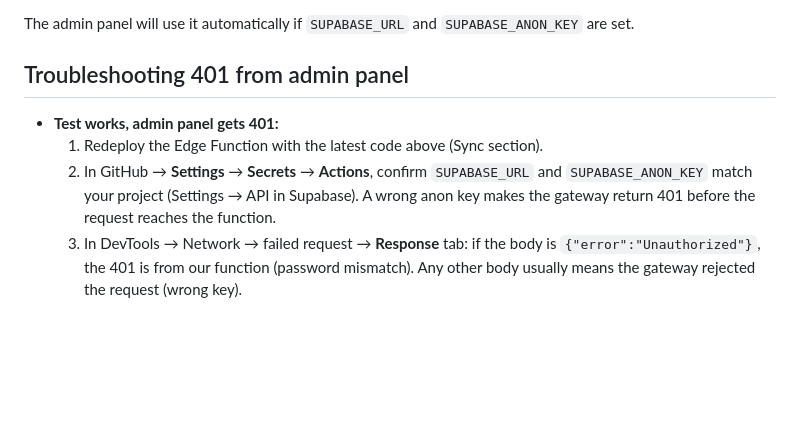
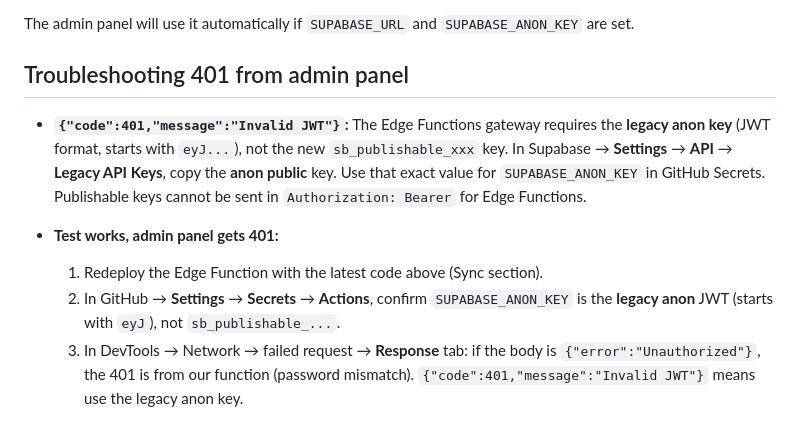
Before and after one commit to jgnov/rorgny-advocacy, a Markdown page: SUPABASE_DASHBOARD_DEPLOY.md, the part around the change. Rendered like a GitHub page; blank space fills up the shorter version.

Commit message:
Docs: Edge Functions require legacy anon key, not sb_publishable
Made-with: Cursor

```diff
--- a/SUPABASE_DASHBOARD_DEPLOY.md
+++ b/SUPABASE_DASHBOARD_DEPLOY.md
@@ -113,7 +113,9 @@ The admin panel will use it automatically if `SUPABASE_URL` and `SUPABASE_ANON_K
 
 ## Troubleshooting 401 from admin panel
 
+- **`{"code":401,"message":"Invalid JWT"}`:** The Edge Functions gateway requires the **legacy anon key** (JWT format, starts with `eyJ...`), not the new `sb_publishable_xxx` key. In Supabase → **Settings** → **API** → **Legacy API Keys**, copy the **anon public** key. Use that exact value for `SUPABASE_ANON_KEY` in GitHub Secrets. Publishable keys cannot be sent in `Authorization: Bearer` for Edge Functions.
+
 - **Test works, admin panel gets 401:**
   1. Redeploy the Edge Function with the latest code above (Sync section).
-  2. In GitHub → **Settings** → **Secrets** → **Actions**, confirm `SUPABASE_URL` and `SUPABASE_ANON_KEY` match your project (Settings → API in Supabase). A wrong anon key makes the gateway return 401 before the request reaches the function.
-  3. In DevTools → Network → failed request → **Response** tab: if the body is `{"error":"Unauthorized"}`, the 401 is from our function (password mismatch). Any other body usually means the gateway rejected the request (wrong key).
+  2. In GitHub → **Settings** → **Secrets** → **Actions**, confirm `SUPABASE_ANON_KEY` is the **legacy anon** JWT (starts with `eyJ`), not `sb_publishable_...`.
+  3. In DevTools → Network → failed request → **Response** tab: if the body is `{"error":"Unauthorized"}`, the 401 is from our function (password mismatch). `{"code":401,"message":"Invalid JWT"}` means use the legacy anon key.
```
Also changed, not shown: SUPABASE_SETUP.md (+1 -1 lines).
